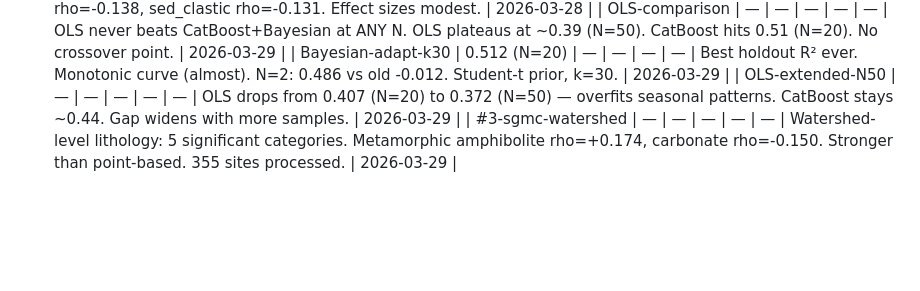
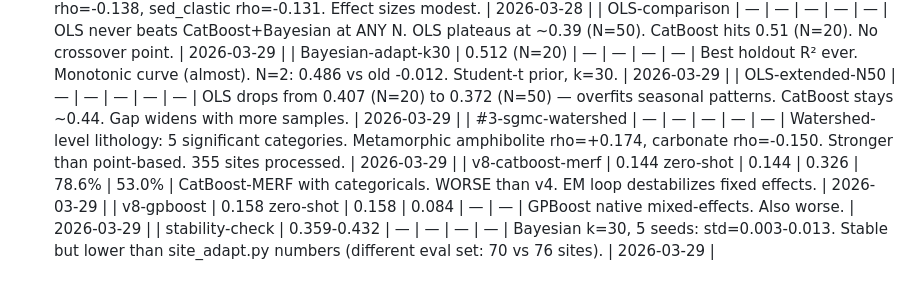
Before and after one commit to Whiteaeros/murkml, a Markdown page: MODEL_VERSIONS.md, the part around the change. Drawn GitHub-style; blank space fills up the shorter version.

Commit message:
Record MERF v8 (bad), GPBoost (bad), stability check results
Both mixed-effects approaches worse than v4. EM loop destabilizes.
Bayesian adaptation is stable across seeds but absolute numbers
depend on eval pipeline (70 vs 76 holdout sites).

Co-Authored-By: Claude Opus 4.6 (1M context) <noreply@anthropic.com>

```diff
--- a/MODEL_VERSIONS.md
+++ b/MODEL_VERSIONS.md
@@ -401,3 +401,6 @@ Pooled R² is lower (0.207 vs 0.319) because fewer sites = fewer samples = less
 | Bayesian-adapt-k30 | 0.512 (N=20) | — | — | — | — | Best holdout R² ever. Monotonic curve (almost). N=2: 0.486 vs old -0.012. Student-t prior, k=30. | 2026-03-29 |
 | OLS-extended-N50 | — | — | — | — | — | OLS drops from 0.407 (N=20) to 0.372 (N=50) — overfits seasonal patterns. CatBoost stays ~0.44. Gap widens with more samples. | 2026-03-29 |
 | #3-sgmc-watershed | — | — | — | — | — | Watershed-level lithology: 5 significant categories. Metamorphic amphibolite rho=+0.174, carbonate rho=-0.150. Stronger than point-based. 355 sites processed. | 2026-03-29 |
+| v8-catboost-merf | 0.144 zero-shot | 0.144 | 0.326 | 78.6% | 53.0% | CatBoost-MERF with categoricals. WORSE than v4. EM loop destabilizes fixed effects. | 2026-03-29 |
+| v8-gpboost | 0.158 zero-shot | 0.158 | 0.084 | — | — | GPBoost native mixed-effects. Also worse. | 2026-03-29 |
+| stability-check | 0.359-0.432 | — | — | — | — | Bayesian k=30, 5 seeds: std=0.003-0.013. Stable but lower than site_adapt.py numbers (different eval set: 70 vs 76 sites). | 2026-03-29 |
```
